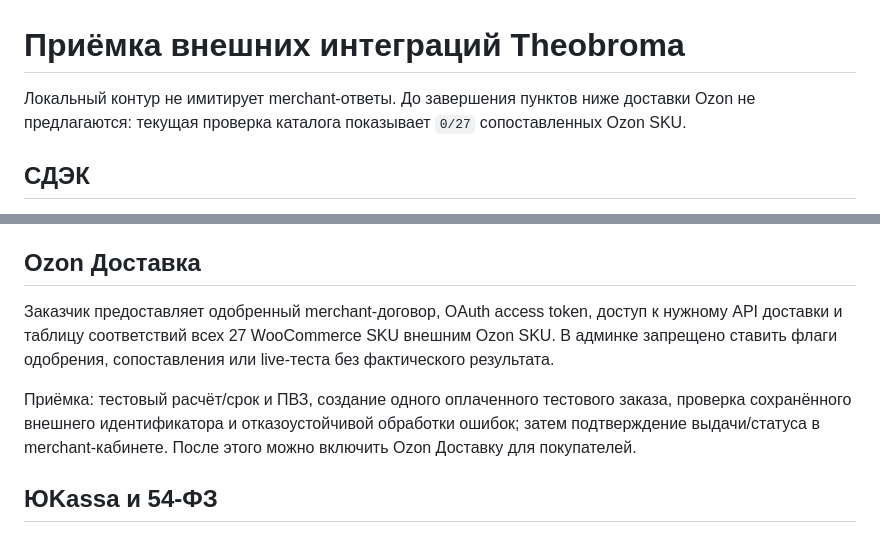
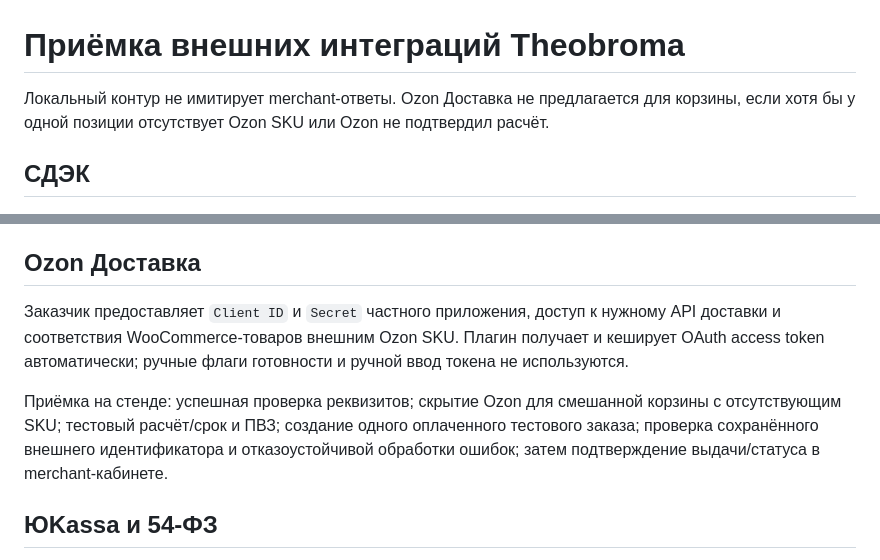
Before and after one commit to kamilgaraev/god_food, a Markdown page: docs/integration-acceptance.md, 2 parts joined by grey strips. Rendered like a GitHub page.

```diff
--- a/docs/integration-acceptance.md
+++ b/docs/integration-acceptance.md
@@ -1,6 +1,6 @@
 # Приёмка внешних интеграций Theobroma
 
-Локальный контур не имитирует merchant-ответы. До завершения пунктов ниже доставки Ozon не предлагаются: текущая проверка каталога показывает `0/27` сопоставленных Ozon SKU.
+Локальный контур не имитирует merchant-ответы. Ozon Доставка не предлагается для корзины, если хотя бы у одной позиции отсутствует Ozon SKU или Ozon не подтвердил расчёт.
 
 ## СДЭК
 
@@ -10,9 +10,9 @@
 
 ## Ozon Доставка
 
-Заказчик предоставляет одобренный merchant-договор, OAuth access token, доступ к нужному API доставки и таблицу соответствий всех 27 WooCommerce SKU внешним Ozon SKU. В админке запрещено ставить флаги одобрения, сопоставления или live-теста без фактического результата.
+Заказчик предоставляет `Client ID` и `Secret` частного приложения, доступ к нужному API доставки и соответствия WooCommerce-товаров внешним Ozon SKU. Плагин получает и кеширует OAuth access token автоматически; ручные флаги готовности и ручной ввод токена не используются.
 
-Приёмка: тестовый расчёт/срок и ПВЗ, создание одного оплаченного тестового заказа, проверка сохранённого внешнего идентификатора и отказоустойчивой обработки ошибок; затем подтверждение выдачи/статуса в merchant-кабинете. После этого можно включить Ozon Доставку для покупателей.
+Приёмка на стенде: успешная проверка реквизитов; скрытие Ozon для смешанной корзины с отсутствующим SKU; тестовый расчёт/срок и ПВЗ; создание одного оплаченного тестового заказа; проверка сохранённого внешнего идентификатора и отказоустойчивой обработки ошибок; затем подтверждение выдачи/статуса в merchant-кабинете.
 
 ## ЮKassa и 54-ФЗ
 
```
Also changed, not shown: docs/integrations-setup.md (+6 -5 lines).
